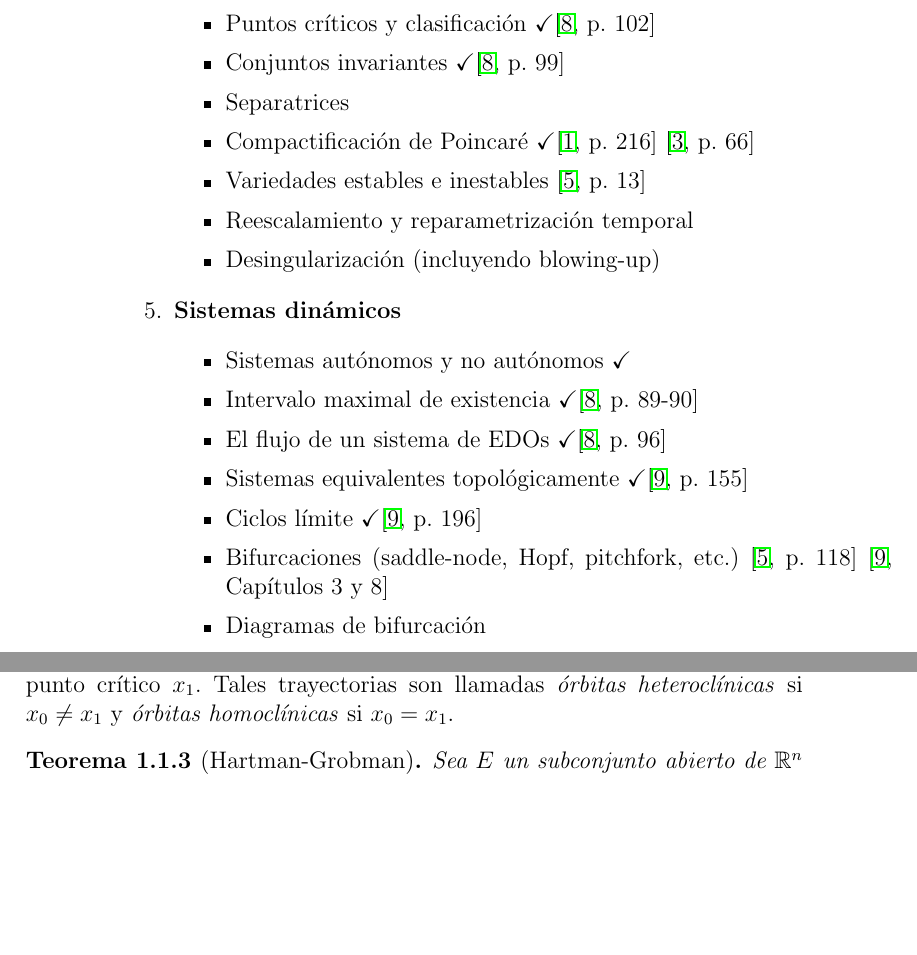
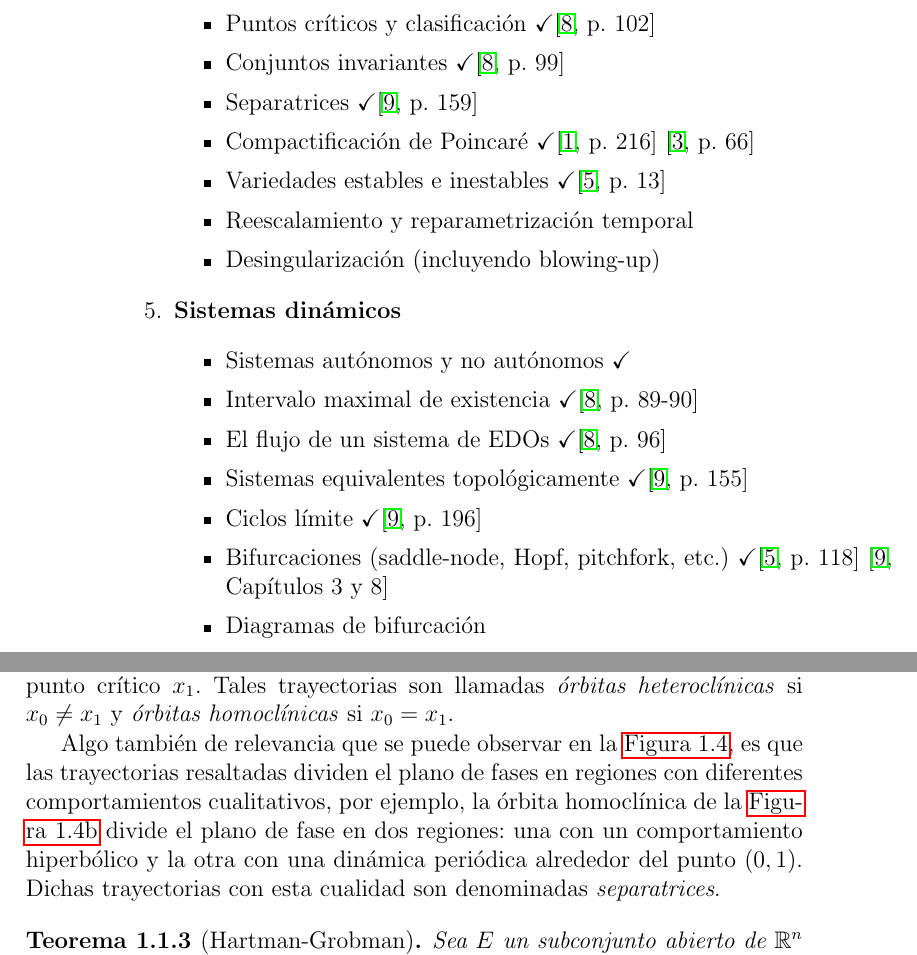
Before and after one commit to Skrap127/PG_Predator-prey_model, a LaTeX book (main.tex, which reads preliminares.tex): two parts of pages 4 and 11 of 26, joined at a grey line, cut so that both start at the same text, the shorter picture padded with empty space. Compiled offline with pdfLaTeX.

Commit message:
Separatrices

```diff
--- a/preliminares.tex
+++ b/preliminares.tex
@@ -40,9 +40,9 @@ Conceptos relacionados a los mostrados en \cite{articulo}
 		\item Isoclinas \checkmark  \cite[p. 53-54]{guckenheimer1983}
 		\item Puntos críticos y clasificación \checkmark \cite[p. 102]{perko2001}
 		\item Conjuntos invariantes \checkmark \cite[p. 99]{perko2001}
-		\item Separatrices
+		\item Separatrices  \checkmark \cite[p. 159]{strogatz2014}
 		\item Compactificación de Poincaré \checkmark \cite[p. 216]{Andronov1973} \cite[p. 66]{Chicone2024}
-		\item Variedades estables e inestables \cite[p. 13]{guckenheimer1983}
+		\item Variedades estables e inestables \checkmark \cite[p. 13]{guckenheimer1983}
 		\item Reescalamiento y reparametrización temporal
 		\item Desingularización (incluyendo blowing-up)
 	\end{itemize}
@@ -54,7 +54,7 @@ Conceptos relacionados a los mostrados en \cite{articulo}
 		\item El flujo de un sistema de EDOs \checkmark \cite[p. 96]{perko2001}
 		\item Sistemas equivalentes topológicamente \checkmark \cite[p. 155]{strogatz2014}
 		\item Ciclos límite \checkmark \cite[p. 196]{strogatz2014}
-		\item Bifurcaciones (saddle-node, Hopf, pitchfork, etc.) \cite[p. 118]{guckenheimer1983} \cite[Capítulos 3 y 8]{strogatz2014}
+		\item Bifurcaciones (saddle-node, Hopf, pitchfork, etc.) \checkmark \cite[p. 118]{guckenheimer1983} \cite[Capítulos 3 y 8]{strogatz2014}
 		\item Diagramas de bifurcación
 		\item Estabilidad de sistemas no lineales
 		\item Teorema de Hartman-Grobman \checkmark \cite[p. 120-121]{perko2001}
@@ -265,6 +265,8 @@ En algunas ocasiones las trayectorias o curvas solución de un sistema pueden se
 \end{defi}
 
 En ocasiones puede ocurrir que ciertas orbitas inician en la variedad inestable de un punto de equilibrio $x_{0}$ y finalizan en la variedad estable de otro punto crítico $x_{1}$. Tales trayectorias son llamadas \textit{órbitas heteroclínicas} si $x_{0} \neq x_{1}$ y \textit{órbitas homoclínicas} si $x_{0} = x_{1}$.
+
+Algo también de relevancia que se puede observar en la \autoref{fig:comparacion}, es que las trayectorias resaltadas dividen el plano de fases en regiones con diferentes comportamientos cualitativos, por ejemplo, la órbita homoclínica de la \autoref{fig: homoclinic} divide el plano de fase en dos regiones: una con un comportamiento hiperbólico y la otra con una dinámica periódica alrededor del punto $(0,1)$. Dichas trayectorias con esta cualidad son denominadas \textit{separatrices}.
 
 \begin{figure} %[htbp] Quita la ubicación automática
 	\centering
```
Also changed, not shown: img/poincareCompactification.pdf, 2 other files.
